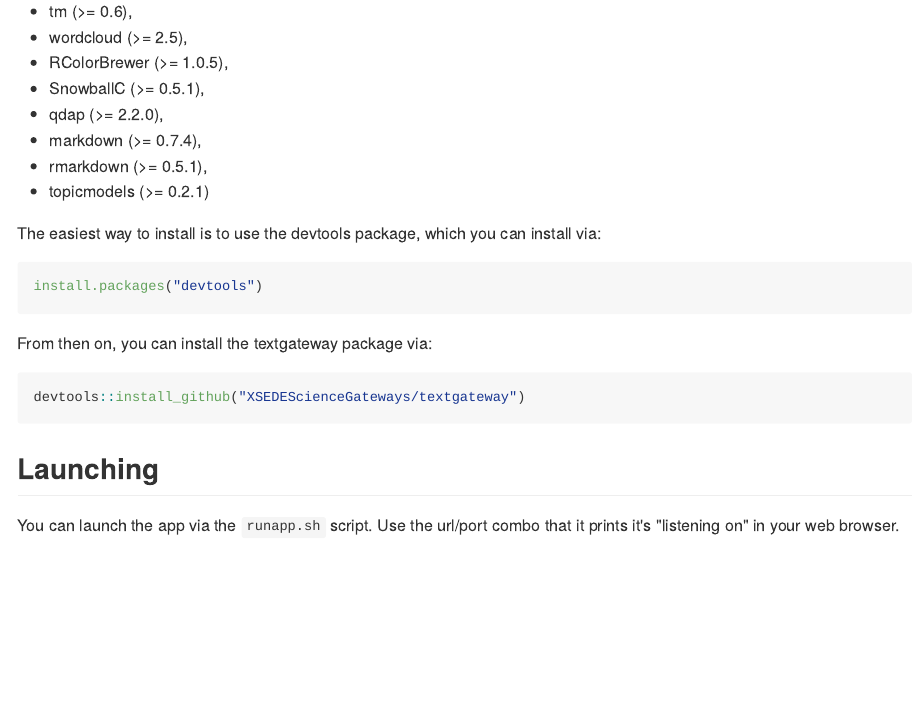
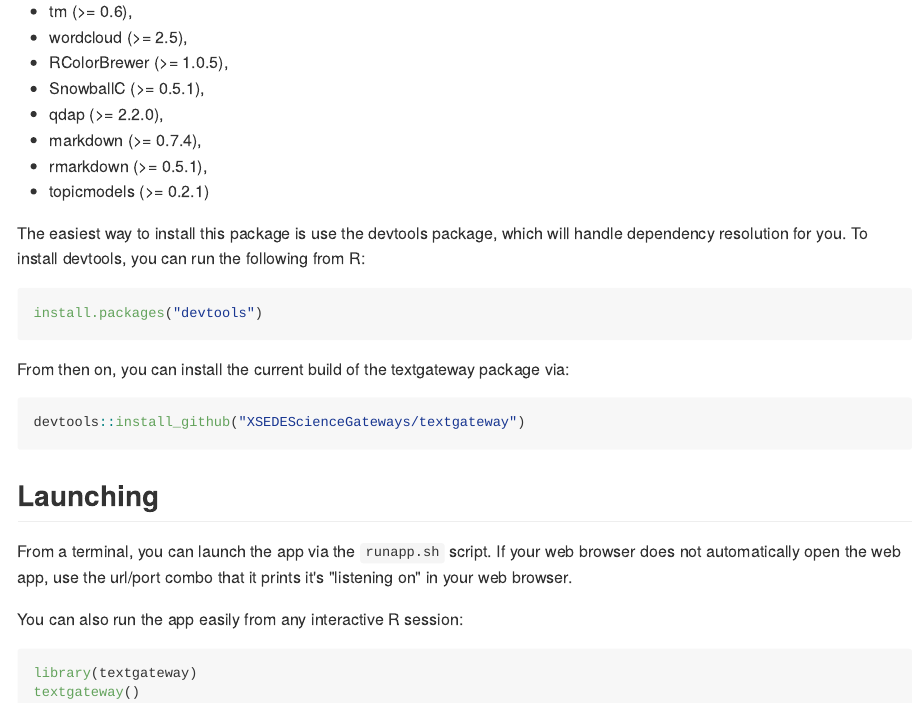
Before and after one commit to wrathematics/TAG, an R Markdown document (README.Rmd): the page in a window 1100 px wide, from 300 px down. The pictures show the output file README.md that the author committed with the source, drawn offline in the style of GitHub; badge pictures from the web are left out.

Commit message:
better install/run instructions

````diff
--- a/README.Rmd
+++ b/README.Rmd
@@ -15,14 +15,16 @@
 ```
 
 
-The easiest way to install is to use the devtools package, which
-you can install via:
+The easiest way to install this package is use the devtools package,
+which will handle dependency resolution for you.  To install devtools,
+you can run the following from R:
 
 ```r
 install.packages("devtools")
 ```
 
-From then on, you can install the textgateway package via:
+From then on, you can install the current build of the textgateway
+package via:
 
 ```r
 devtools::install_github("XSEDEScienceGateways/textgateway")
@@ -32,5 +34,14 @@
 
 ## Launching
 
-You can launch the app via the `runapp.sh` script.  Use the url/port
-combo that it prints it's "listening on" in your web browser.
+From a terminal, you can launch the app via the `runapp.sh` script.
+If your web browser does not automatically open the web app, use
+the url/port combo that it prints it's "listening on" in your
+web browser.
+
+You can also run the app easily from any interactive R session:
+
+```r
+library(textgateway)
+textgateway()
+```
````
Also changed, not shown: README.md.
